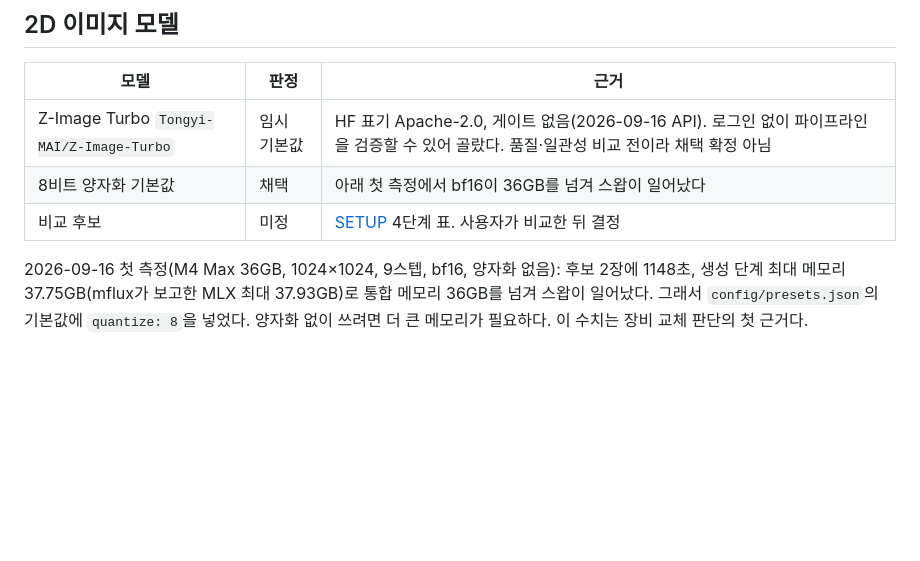
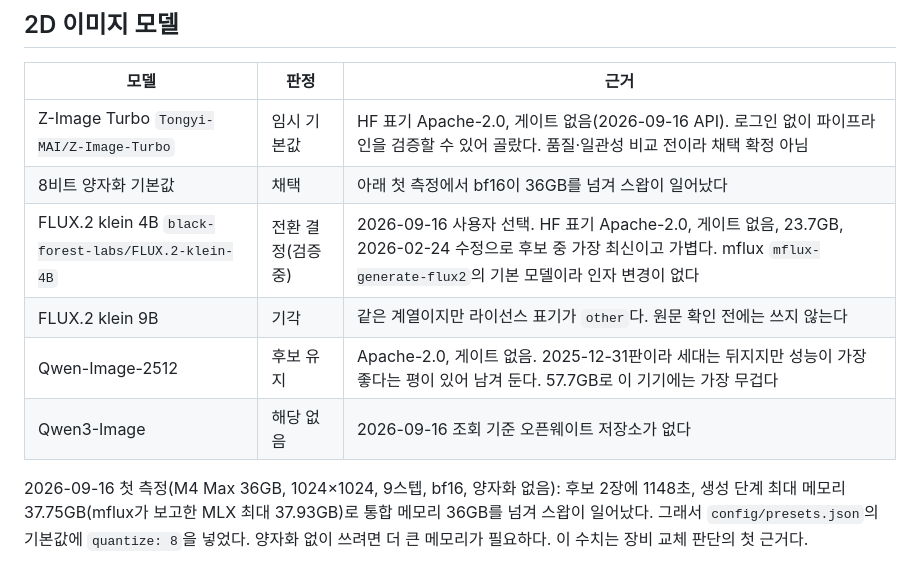
Before and after one commit to SeoJHeasdw/local-assets-engine, a Markdown page: docs/DECISIONS.md, the part around the change. Rendered like a GitHub page; blank space fills up the shorter version.

Commit message:
Choose FLUX.2 klein 4B as the image model to move to
Apache-2.0, ungated, 23.7GB and the newest of the candidates; the 9B sibling
is excluded until its licence text is read, and Qwen-Image-2512 stays on the
list despite its size. Weights are downloading; the default only changes once
a generation on this machine proves out.

Co-Authored-By: Claude Opus 5 <noreply@anthropic.com>

```diff
--- a/docs/DECISIONS.md
+++ b/docs/DECISIONS.md
@@ -87,7 +87,10 @@ PyTorch 2.14가 C++20을 요구해 빌드 플래그만 바꿨다.
 | --- | --- | --- |
 | Z-Image Turbo `Tongyi-MAI/Z-Image-Turbo` | 임시 기본값 | HF 표기 Apache-2.0, 게이트 없음(2026-09-16 API). 로그인 없이 파이프라인을 검증할 수 있어 골랐다. 품질·일관성 비교 전이라 채택 확정 아님 |
 | 8비트 양자화 기본값 | 채택 | 아래 첫 측정에서 bf16이 36GB를 넘겨 스왑이 일어났다 |
-| 비교 후보 | 미정 | [SETUP](SETUP.md) 4단계 표. 사용자가 비교한 뒤 결정 |
+| FLUX.2 klein 4B `black-forest-labs/FLUX.2-klein-4B` | 전환 결정(검증 중) | 2026-09-16 사용자 선택. HF 표기 Apache-2.0, 게이트 없음, 23.7GB, 2026-02-24 수정으로 후보 중 가장 최신이고 가볍다. mflux `mflux-generate-flux2`의 기본 모델이라 인자 변경이 없다 |
+| FLUX.2 klein 9B | 기각 | 같은 계열이지만 라이선스 표기가 `other`다. 원문 확인 전에는 쓰지 않는다 |
+| Qwen-Image-2512 | 후보 유지 | Apache-2.0, 게이트 없음. 2025-12-31판이라 세대는 뒤지지만 성능이 가장 좋다는 평이 있어 남겨 둔다. 57.7GB로 이 기기에는 가장 무겁다 |
+| Qwen3-Image | 해당 없음 | 2026-09-16 조회 기준 오픈웨이트 저장소가 없다 |
 
 2026-09-16 첫 측정(M4 Max 36GB, 1024×1024, 9스텝, bf16, 양자화 없음): 후보 2장에
 1148초, 생성 단계 최대 메모리 37.75GB(mflux가 보고한 MLX 최대 37.93GB)로 통합 메모리
```
